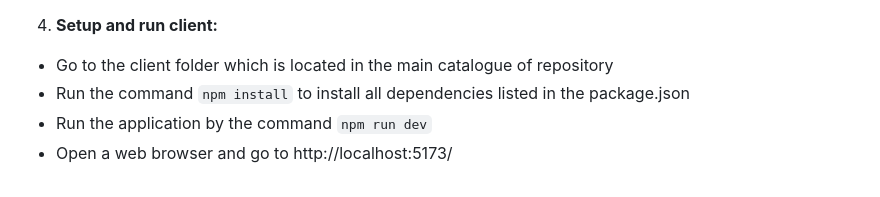
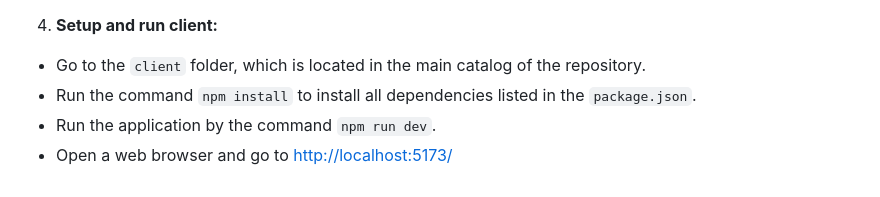
Before and after one commit to GeniaPiano/school-app-new, a Markdown page: README.md, the part around one of its changes. Drawn GitHub-style.

```diff
--- a/README.md
+++ b/README.md
@@ -93,6 +99,6 @@ Deployed the application on linux server.
 
 4. **Setup and run client:**
-- Go to the client folder which is located in the main catalogue of repository
-- Run the command `npm install` to install all dependencies  listed in the package.json
-- Run the application by the command `npm run dev`
-- Open a web browser and go to http://localhost:5173/
+  - Go to the `client` folder, which is located in the main catalog of the repository.
+  - Run the command `npm install` to install all dependencies listed in the `package.json`.
+  - Run the application by the command `npm run dev`.
+  - Open a web browser and go to [http://localhost:5173/](http://localhost:5173/)
```
Also changed, not shown: other parts of README.md (+72 -66 lines).
